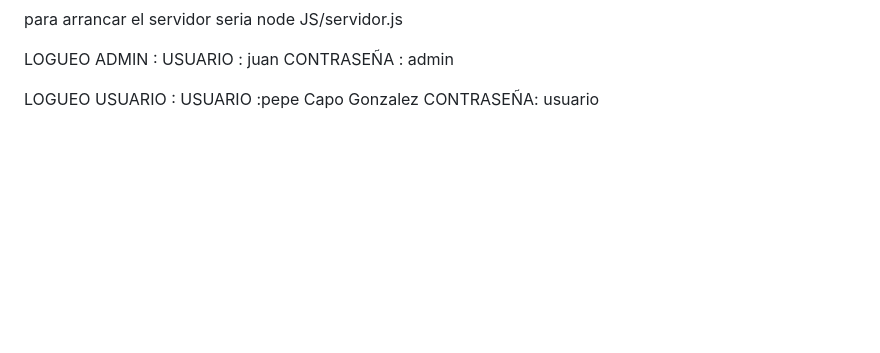
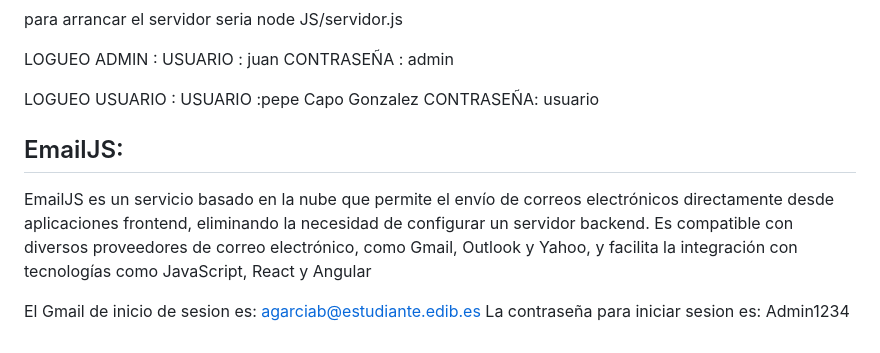
Before and after one commit to Lvcho03/Erp_FootLocker, a Markdown page: README.md, the part around the change. Rendered like a GitHub page; blank space fills up the shorter version.

```diff
--- a/README.md
+++ b/README.md
@@ -106,3 +106,9 @@ CONTRASEÑA : admin
 LOGUEO USUARIO :
 USUARIO :pepe Capo Gonzalez
 CONTRASEÑA: usuario
+
+## EmailJS:
+EmailJS es un servicio basado en la nube que permite el envío de correos electrónicos directamente desde aplicaciones frontend, eliminando la necesidad de configurar un servidor backend. Es compatible con diversos proveedores de correo electrónico, como Gmail, Outlook y Yahoo, y facilita la integración con tecnologías como JavaScript, React y Angular
+
+El Gmail de inicio de sesion es: agarciab@estudiante.edib.es
+La contraseña para iniciar sesion es: Admin1234
```
